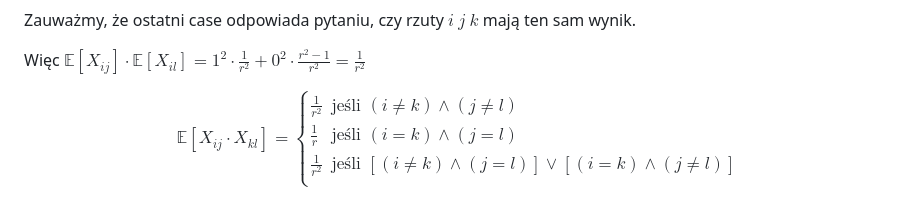
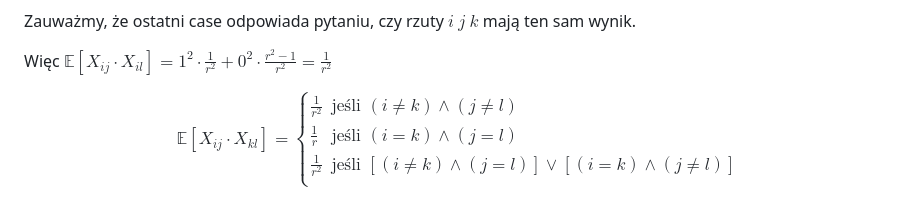
Before and after one commit to AdamChojnackiDrkHml/Sciaga, a Markdown page: MPA/26.md, the part around the change. Drawn GitHub-style.

```diff
--- a/MPA/26.md
+++ b/MPA/26.md
@@ -40,7 +40,7 @@ $$
 
 Zauważmy, że ostatni case odpowiada pytaniu, czy rzuty $i$ $j$ $k$ mają ten sam wynik.
 
-Więc $\mathbb{E}[X_{ij}] \cdot \mathbb{E}[X_{il}] = 1^2 \cdot \frac{1}{r^2} + 0^2 \cdot \frac{r^2 - 1}{r^2} = \frac{1}{r^2}$
+Więc $\mathbb{E}[X_{ij} \cdot X_{il}] = 1^2 \cdot \frac{1}{r^2} + 0^2 \cdot \frac{r^2 - 1}{r^2} = \frac{1}{r^2}$
 
 $$
 \mathbb{E}[X_{ij} \cdot X_{kl}] =
```
